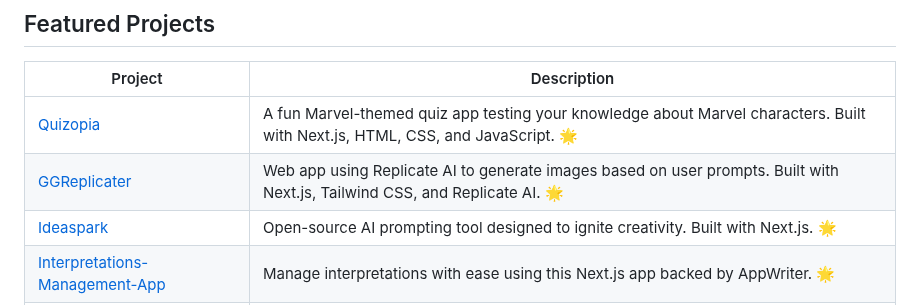
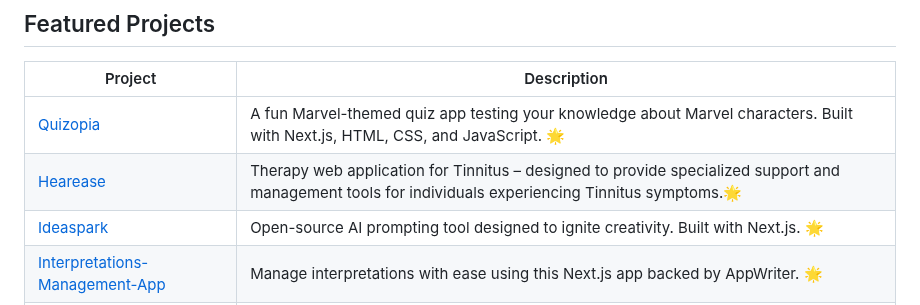
Before and after one commit to gaureshpai/gaureshpai, a Markdown page: README.md, the part around the change. GitHub-like rendering.

Commit message:
featuring hearease under projects

```diff
--- a/README.md
+++ b/README.md
@@ -39,7 +39,7 @@ I'm Gauresh G Pai, a learner from Mangalore. I love coding, exploring new techno
 | Project | Description |
 | --- | --- |
 | [Quizopia](https://github.com/gaureshpai/ggquizopia) | A fun Marvel-themed quiz app testing your knowledge about Marvel characters. Built with Next.js, HTML, CSS, and JavaScript. 🌟 |
-| [GGReplicater](https://github.com/gaureshpai/ggreplicater) | Web app using Replicate AI to generate images based on user prompts. Built with Next.js, Tailwind CSS, and Replicate AI. 🌟 |
+| [Hearease](https://github.com/gaureshpai/Hearease) | Therapy web application for Tinnitus – designed to provide specialized support and management tools for individuals experiencing Tinnitus symptoms.🌟 |
 | [Ideaspark](https://github.com/gaureshpai/IdeaSpark) | Open-source AI prompting tool designed to ignite creativity. Built with Next.js. 🌟 |
 | [Interpretations-Management-App](https://github.com/gaureshpai/Interpretations-Management-App) | Manage interpretations with ease using this Next.js app backed by AppWriter. 🌟 |
 | [Java-Swing-Registration-Quiz-App](https://github.com/gaureshpai/Java-Swing-Registration-Quiz-App) | Java Swing application for user registration, login, and an interactive quiz experience. 🌟 |
```
